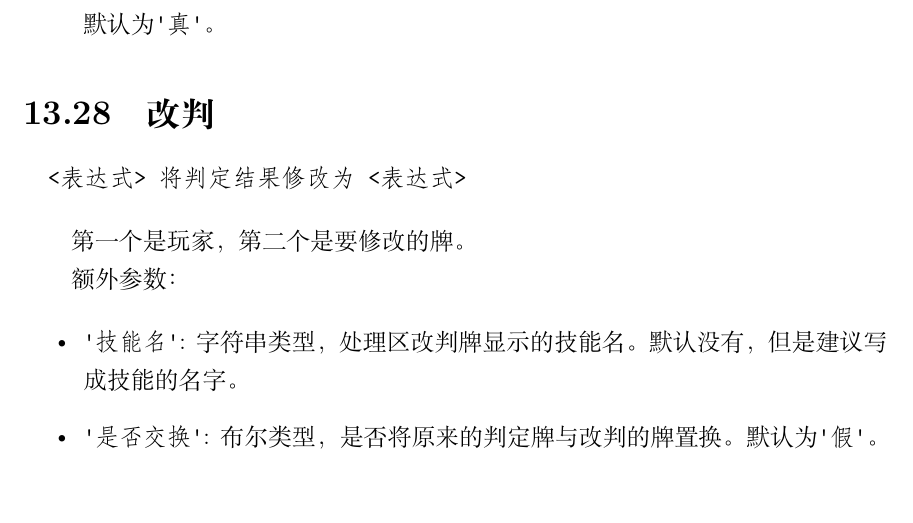
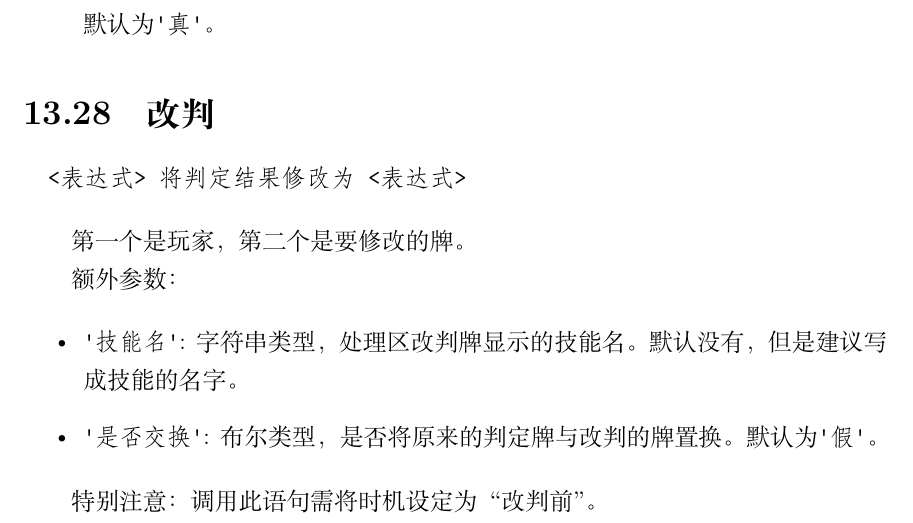
Before and after one commit to Notify-ctrl/fkparse, a LaTeX book (doc/manual/main.tex, which reads doc/manual/all_action.tex): part of page 55 of 69, cut so that both start at the same text. Compiled offline with XeLaTeX.

Commit message:
修改all_action.tex

```diff
--- a/doc/manual/all_action.tex
+++ b/doc/manual/all_action.tex
@@ -348,3 +348,5 @@
   \item \verb|'技能名'|: 字符串类型，处理区改判牌显示的技能名。默认没有，但是建议写成技能的名字。
   \item \verb|'是否交换'|: 布尔类型，是否将原来的判定牌与改判的牌置换。默认为\verb|'假'|。
 \end{itemize}
+
+特别注意：调用此语句需将时机设定为“改判前”。
```
